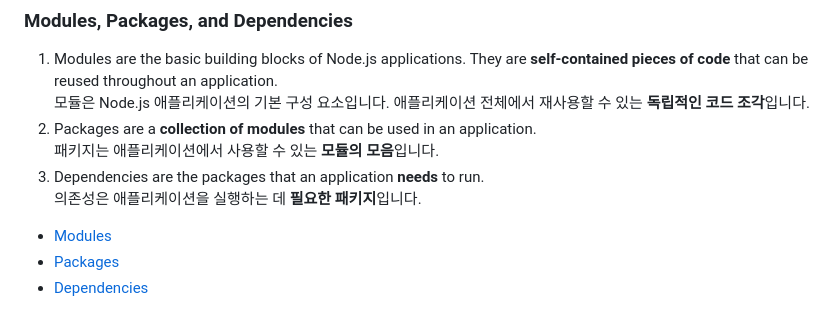
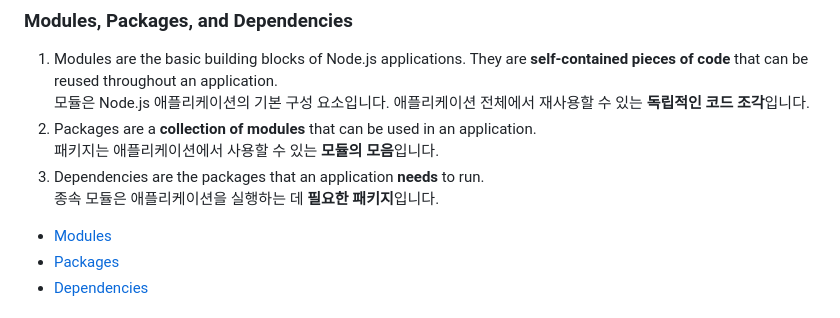
Before and after one commit to aaronkr-classroom/jsp-midterm-test, a Markdown page: study-guide.md, the part around the change. Drawn GitHub-style.

Commit message:
Update "dependencies" definition

```diff
--- a/study-guide.md
+++ b/study-guide.md
@@ -80,7 +80,7 @@ REPL은 Read-Eval-Print-Loop의 약자입니다. 표현식을 평가하고 결
 2. Packages are a **collection of modules** that can be used in an application.<br>
 패키지는 애플리케이션에서 사용할 수 있는 **모듈의 모음**입니다.
 3. Dependencies are the packages that an application **needs** to run.<br>
-의존성은 애플리케이션을 실행하는 데 **필요한 패키지**입니다.
+종속 모듈은 애플리케이션을 실행하는 데 **필요한 패키지**입니다.
 
 - [Modules](https://nodejs.org/ko/docs/guides/getting-started-guide/#modules)
 - [Packages](https://nodejs.org/ko/docs/guides/getting-started-guide/#packages)
```
